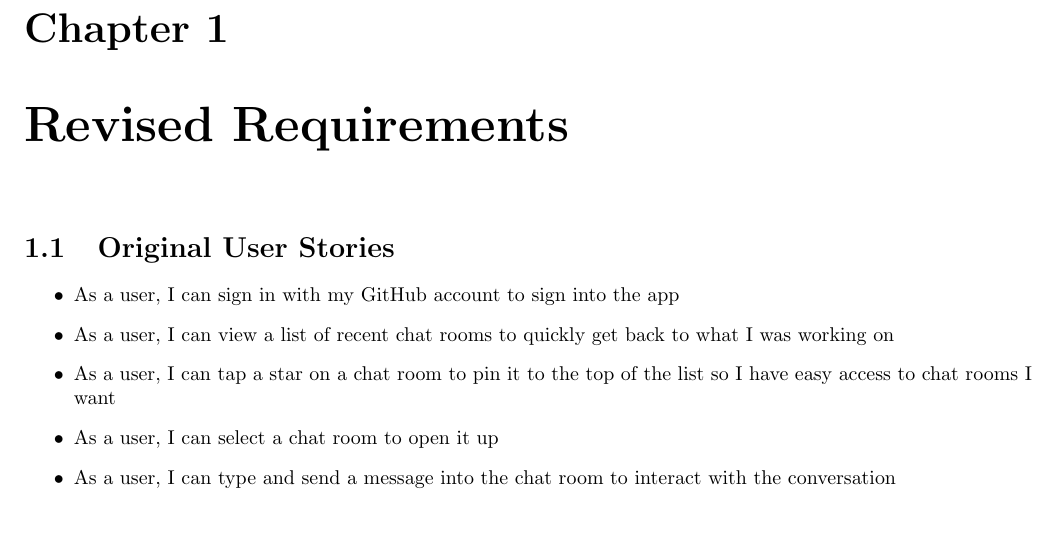
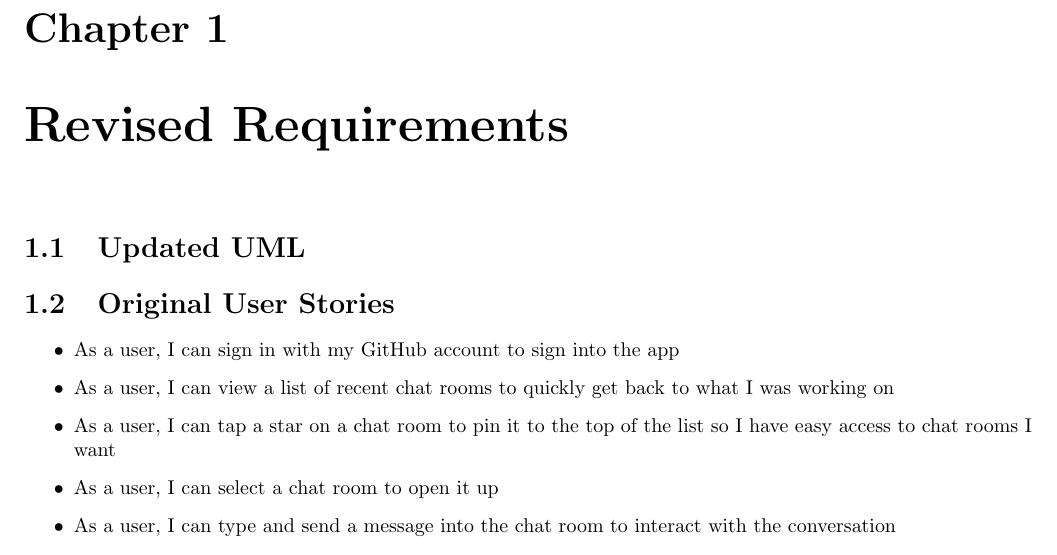
Before and after one commit to LittleTealeaf/SER-210-Final, a LaTeX document (reports/final/report.tex): part of page 3 of 5, cut so that both start at the same text, the shorter picture padded with empty space. Compiled offline with pdfLaTeX.

Commit message:
Added class-diagram

```diff
--- a/reports/final/report.tex
+++ b/reports/final/report.tex
@@ -19,6 +19,9 @@
 \newpage
 
 \chapter{Revised Requirements}
+
+\section{Updated UML}
+
 
 \section{Original User Stories}
 \begin{itemize}
```
Also changed, not shown: reports/final/assets/class-diagram.png (added).
